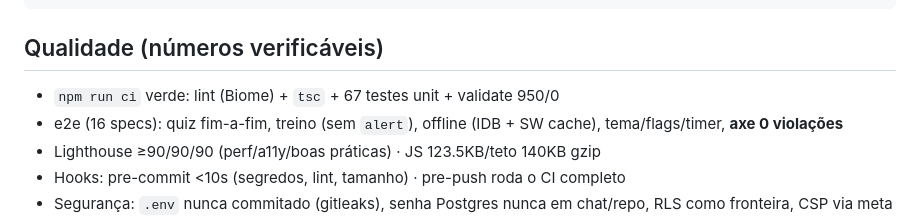
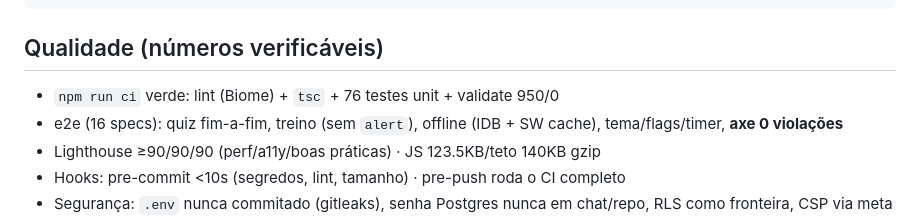
Before and after one commit to ZeroBond85/PasseiAZ104, a Markdown page: README.md, the part around the change. Rendered like a GitHub page.

Commit message:
docs: sync contagem testes (76 unit + 16 e2e)

```diff
--- a/README.md
+++ b/README.md
@@ -104,7 +104,7 @@ npx playwright test  # e2e no navegador (quiz, offline, acessibilidade)
 
 ## Qualidade (números verificáveis)
 
-- `npm run ci` verde: lint (Biome) + `tsc` + 67 testes unit + validate 950/0
+- `npm run ci` verde: lint (Biome) + `tsc` + 76 testes unit + validate 950/0
 - e2e (16 specs): quiz fim-a-fim, treino (sem `alert`), offline (IDB + SW cache), tema/flags/timer, **axe 0 violações**
 - Lighthouse ≥90/90/90 (perf/a11y/boas práticas) · JS 123.5KB/teto 140KB gzip
 - Hooks: pre-commit <10s (segredos, lint, tamanho) · pre-push roda o CI completo
```
